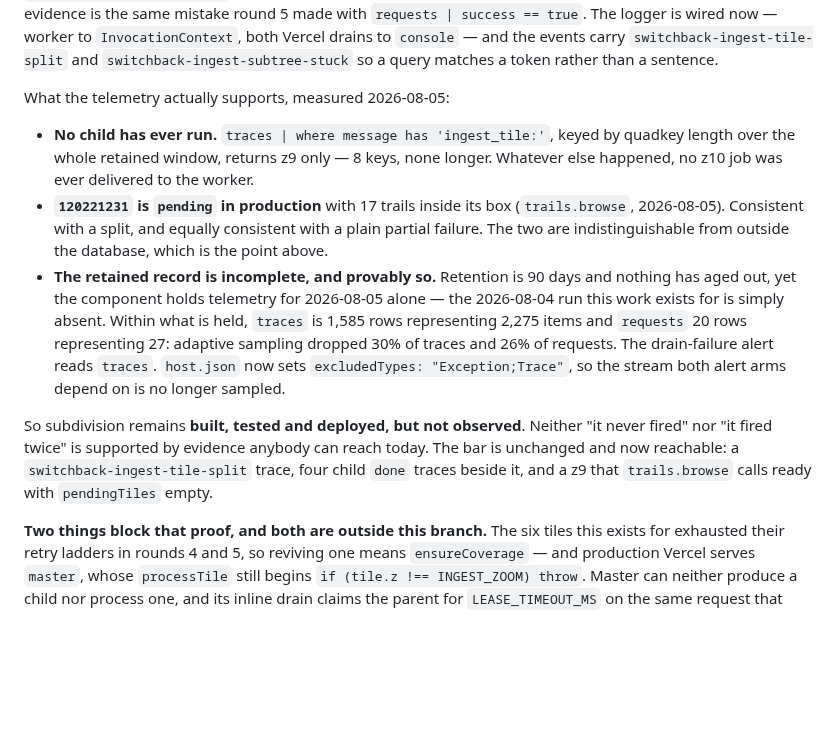
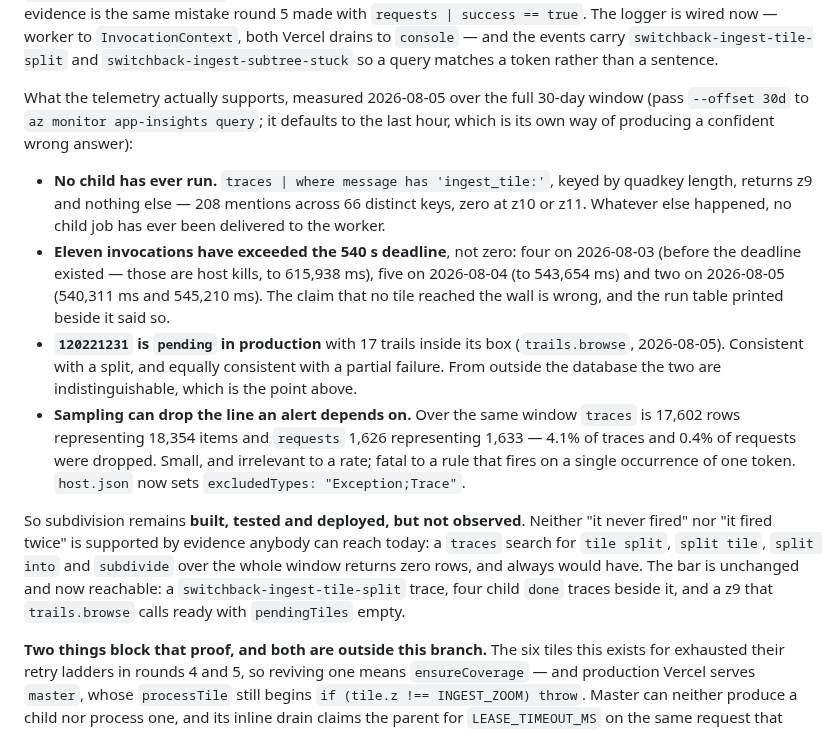
Before and after one commit to mbahgatTech/switchback, a Markdown page: docs/architecture.md, the part around the change. Rendered like a GitHub page; blank space fills up the shorter version.

Commit message:
Correct the sampling figures I published an hour ago
The previous commit message and the architecture note said adaptive sampling was
dropping 30% of traces, and that the component held telemetry for 2026-08-05
alone. Both were wrong, and wrong the same way the defect they were describing
is wrong: `az monitor app-insights query` defaults to the last hour, so a query
carrying its own `ago(30d)` still reads one hour, and I read a slice as the
whole.

Measured over the real window with `--offset 30d`: `traces` is 17,602 rows
representing 18,354 items and `requests` 1,626 representing 1,633 — 4.1% and
0.4% dropped, not 30% and 26%. Nothing is missing from 2026-08-03 or
2026-08-04; there are 103 `ingestDrain` invocations, and eleven of them exceeded
the 540 s deadline.

`excludedTypes: "Exception;Trace"` stays. 4% is irrelevant to a rate and fatal to
a rule that fires on a single occurrence of one token, which is what
`switchback-ingest-drain-failed` is.

The finding that does survive at full scope is the one that matters: keyed by
quadkey length, tile job traces are z9 and nothing else — 208 mentions, 66
distinct keys, zero at z10 or z11. No child has ever been delivered to the
worker.

```diff
--- a/docs/architecture.md
+++ b/docs/architecture.md
@@ -468,25 +468,31 @@ the code path, and reading it as evidence is the same mistake round 5 made with
 drains to `console` — and the events carry `switchback-ingest-tile-split` and
 `switchback-ingest-subtree-stuck` so a query matches a token rather than a sentence.
 
-What the telemetry actually supports, measured 2026-08-05:
+What the telemetry actually supports, measured 2026-08-05 over the full 30-day window (pass
+`--offset 30d` to `az monitor app-insights query`; it defaults to the last hour, which is its own
+way of producing a confident wrong answer):
 
-- **No child has ever run.** `traces | where message has 'ingest_tile:'`, keyed by quadkey length
-  over the whole retained window, returns z9 only — 8 keys, none longer. Whatever else happened, no
-  z10 job was ever delivered to the worker.
+- **No child has ever run.** `traces | where message has 'ingest_tile:'`, keyed by quadkey length,
+  returns z9 and nothing else — 208 mentions across 66 distinct keys, zero at z10 or z11. Whatever
+  else happened, no child job has ever been delivered to the worker.
+- **Eleven invocations have exceeded the 540 s deadline**, not zero: four on 2026-08-03 (before the
+  deadline existed — those are host kills, to 615,938 ms), five on 2026-08-04 (to 543,654 ms) and
+  two on 2026-08-05 (540,311 ms and 545,210 ms). The claim that no tile reached the wall is wrong,
+  and the run table printed beside it said so.
 - **`120221231` is `pending` in production** with 17 trails inside its box (`trails.browse`,
-  2026-08-05). Consistent with a split, and equally consistent with a plain partial failure. The
-  two are indistinguishable from outside the database, which is the point above.
-- **The retained record is incomplete, and provably so.** Retention is 90 days and nothing has aged
-  out, yet the component holds telemetry for 2026-08-05 alone — the 2026-08-04 run this work exists
-  for is simply absent. Within what is held, `traces` is 1,585 rows representing 2,275 items and
-  `requests` 20 rows representing 27: adaptive sampling dropped 30% of traces and 26% of requests.
-  The drain-failure alert reads `traces`. `host.json` now sets `excludedTypes: "Exception;Trace"`,
-  so the stream both alert arms depend on is no longer sampled.
+  2026-08-05). Consistent with a split, and equally consistent with a partial failure. From outside
+  the database the two are indistinguishable, which is the point above.
+- **Sampling can drop the line an alert depends on.** Over the same window `traces` is 17,602 rows
+  representing 18,354 items and `requests` 1,626 representing 1,633 — 4.1% of traces and 0.4% of
+  requests were dropped. Small, and irrelevant to a rate; fatal to a rule that fires on a single
+  occurrence of one token. `host.json` now sets `excludedTypes: "Exception;Trace"`.
 
 So subdivision remains **built, tested and deployed, but not observed**. Neither "it never fired"
-nor "it fired twice" is supported by evidence anybody can reach today. The bar is unchanged and now
-reachable: a `switchback-ingest-tile-split` trace, four child `done` traces beside it, and a z9 that
-`trails.browse` calls ready with `pendingTiles` empty.
+nor "it fired twice" is supported by evidence anybody can reach today: a `traces` search for
+`tile split`, `split tile`, `split into` and `subdivide` over the whole window returns zero rows,
+and always would have. The bar is unchanged and now reachable: a `switchback-ingest-tile-split`
+trace, four child `done` traces beside it, and a z9 that `trails.browse` calls ready with
+`pendingTiles` empty.
 
 **Two things block that proof, and both are outside this branch.** The six tiles this exists for
 exhausted their retry ladders in rounds 4 and 5, so reviving one means `ensureCoverage` — and
```
